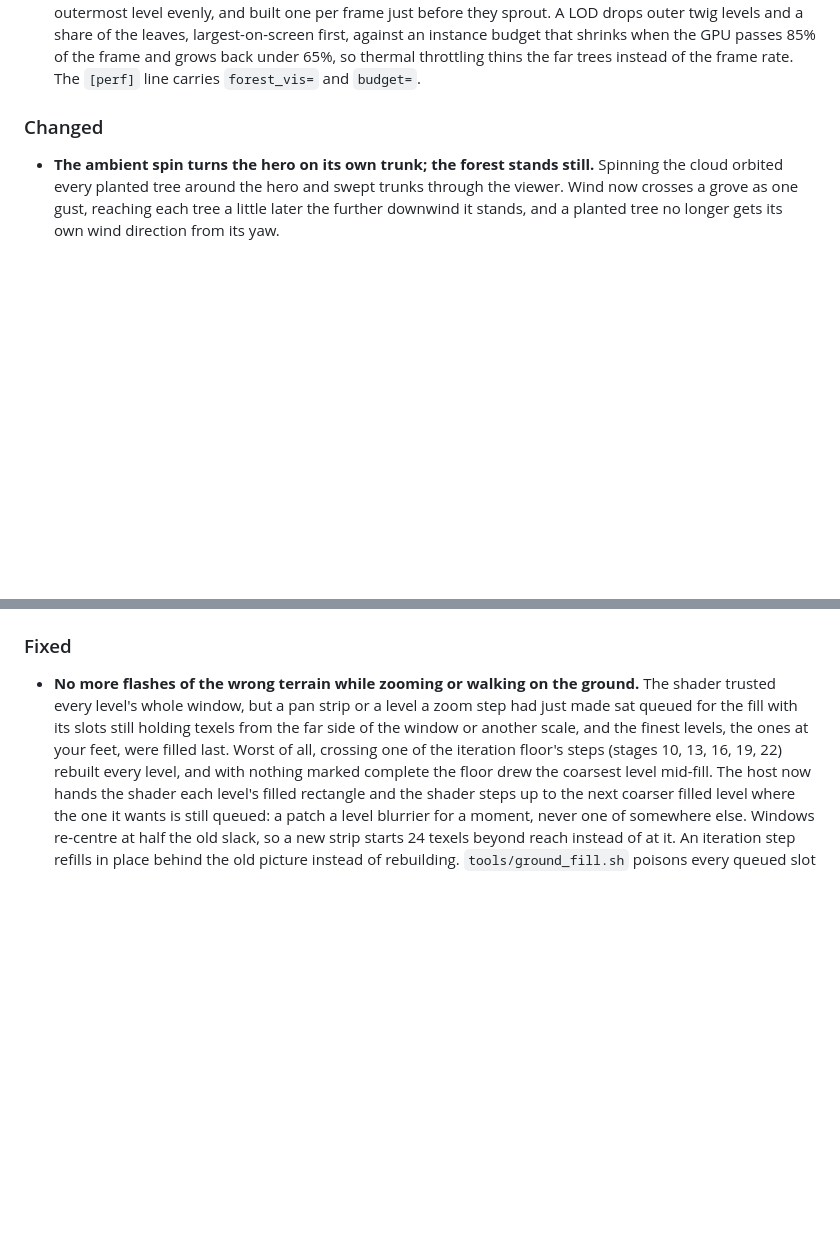
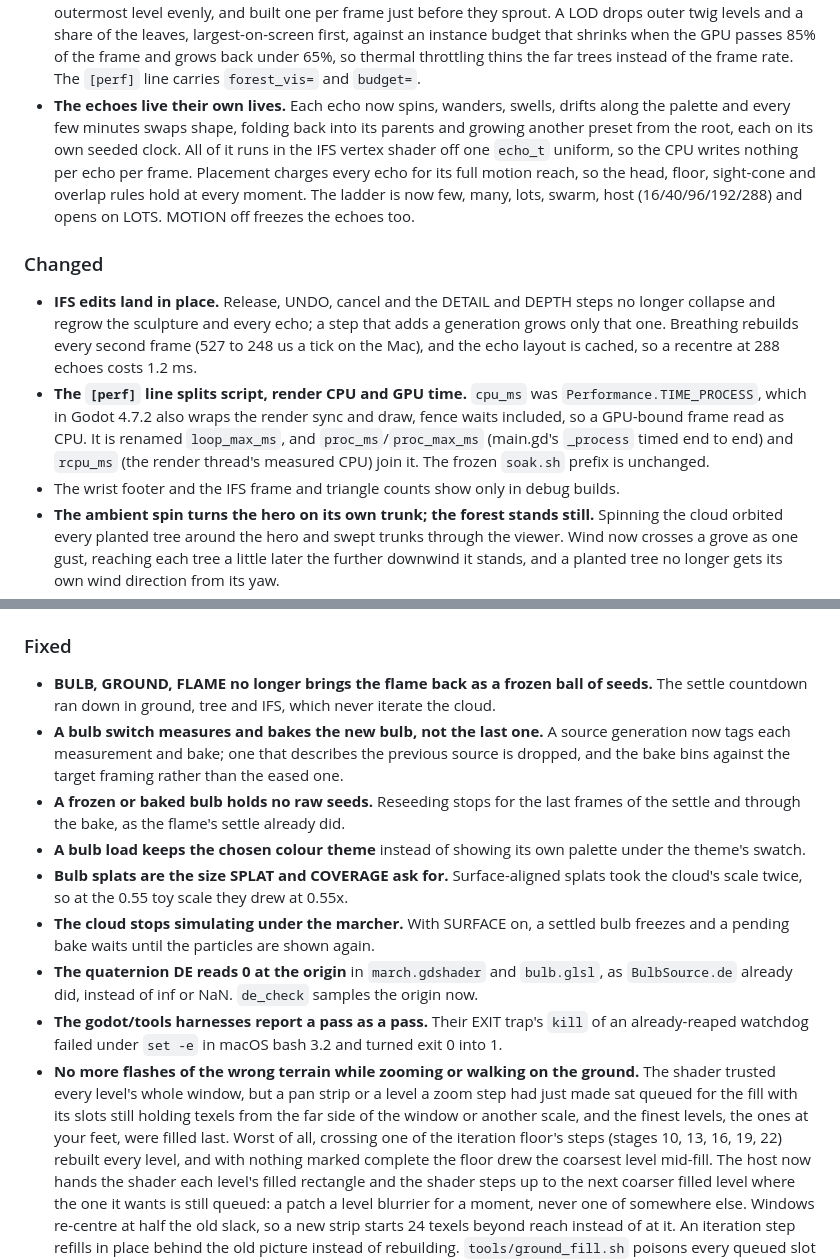
Before and after one commit to dervish666/FractalXR, a Markdown page: CHANGELOG.md, 2 parts joined by grey strips. Rendered like a GitHub page; blank space fills up the shorter version.

Commit message:
docs(changelog): the audit fixes, living echoes and the tools exit code
The ground and forest branches brought their own entries; this adds the
audit branch (bulb and flame fixes, the [perf] split, release footer) and
the IFS branch (echoes, edits in place, half-rate breathing).

Claude-Session: https://claude.ai/code/session_015GSq8132cbGrGCXmkCUXoG

```diff
--- a/CHANGELOG.md
+++ b/CHANGELOG.md
@@ -29,8 +29,25 @@ All notable changes to FractalXR are documented here. Format based on
   first, against an instance budget that shrinks when the GPU passes 85% of the frame
   and grows back under 65%, so thermal throttling thins the far trees instead of the
   frame rate. The `[perf]` line carries `forest_vis=` and `budget=`.
+- **The echoes live their own lives.** Each echo now spins, wanders, swells, drifts along
+  the palette and every few minutes swaps shape, folding back into its parents and growing
+  another preset from the root, each on its own seeded clock. All of it runs in the IFS
+  vertex shader off one `echo_t` uniform, so the CPU writes nothing per echo per frame.
+  Placement charges every echo for its full motion reach, so the head, floor, sight-cone
+  and overlap rules hold at every moment. The ladder is now few, many, lots, swarm, host
+  (16/40/96/192/288) and opens on LOTS. MOTION off freezes the echoes too.
 
 ### Changed
+- **IFS edits land in place.** Release, UNDO, cancel and the DETAIL and DEPTH steps no
+  longer collapse and regrow the sculpture and every echo; a step that adds a generation
+  grows only that one. Breathing rebuilds every second frame (527 to 248 us a tick on the
+  Mac), and the echo layout is cached, so a recentre at 288 echoes costs 1.2 ms.
+- **The `[perf]` line splits script, render CPU and GPU time.** `cpu_ms` was
+  `Performance.TIME_PROCESS`, which in Godot 4.7.2 also wraps the render sync and draw,
+  fence waits included, so a GPU-bound frame read as CPU. It is renamed `loop_max_ms`, and
+  `proc_ms`/`proc_max_ms` (main.gd's `_process` timed end to end) and `rcpu_ms` (the
+  render thread's measured CPU) join it. The frozen `soak.sh` prefix is unchanged.
+- The wrist footer and the IFS frame and triangle counts show only in debug builds.
 - **The ambient spin turns the hero on its own trunk; the forest stands still.** Spinning
   the cloud orbited every planted tree around the hero and swept trunks through the viewer.
   Wind now crosses a grove as one gust, reaching each tree a little later the further
@@ -193,6 +210,23 @@ All notable changes to FractalXR are documented here. Format based on
   reached the headset unchecked.
 
 ### Fixed
+- **BULB, GROUND, FLAME no longer brings the flame back as a frozen ball of seeds.** The
+  settle countdown ran down in ground, tree and IFS, which never iterate the cloud.
+- **A bulb switch measures and bakes the new bulb, not the last one.** A source
+  generation now tags each measurement and bake; one that describes the previous source is
+  dropped, and the bake bins against the target framing rather than the eased one.
+- **A frozen or baked bulb holds no raw seeds.** Reseeding stops for the last frames of
+  the settle and through the bake, as the flame's settle already did.
+- **A bulb load keeps the chosen colour theme** instead of showing its own palette under
+  the theme's swatch.
+- **Bulb splats are the size SPLAT and COVERAGE ask for.** Surface-aligned splats took the
+  cloud's scale twice, so at the 0.55 toy scale they drew at 0.55x.
+- **The cloud stops simulating under the marcher.** With SURFACE on, a settled bulb
+  freezes and a pending bake waits until the particles are shown again.
+- **The quaternion DE reads 0 at the origin** in `march.gdshader` and `bulb.glsl`, as
+  `BulbSource.de` already did, instead of inf or NaN. `de_check` samples the origin now.
+- **The godot/tools harnesses report a pass as a pass.** Their EXIT trap's `kill` of an
+  already-reaped watchdog failed under `set -e` in macOS bash 3.2 and turned exit 0 into 1.
 - **No more flashes of the wrong terrain while zooming or walking on the ground.** The
   shader trusted every level's whole window, but a pan strip or a level a zoom step had
   just made sat queued for the fill with its slots still holding texels from the far side
```
